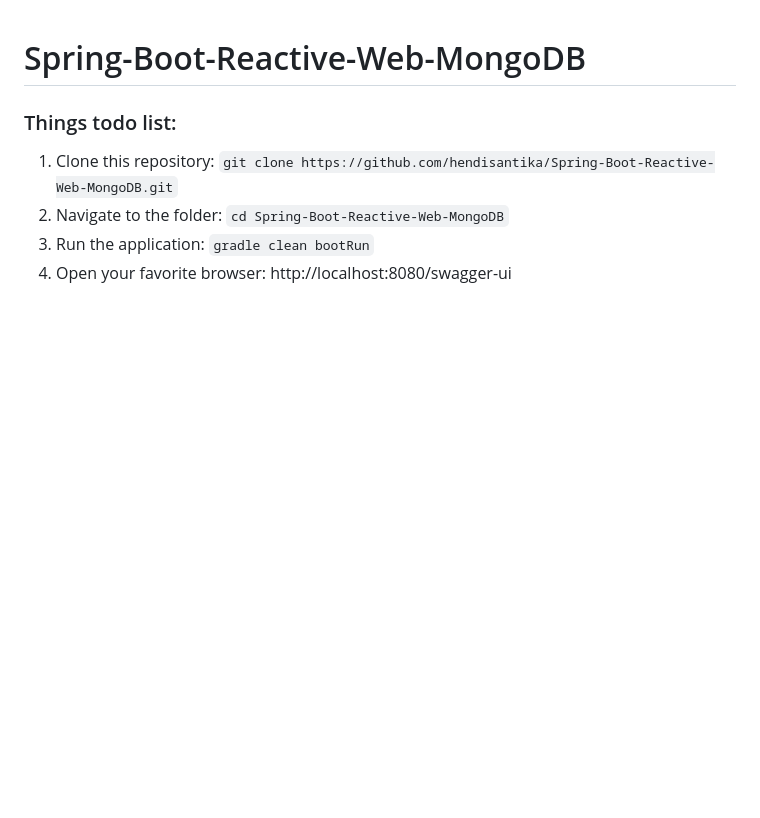
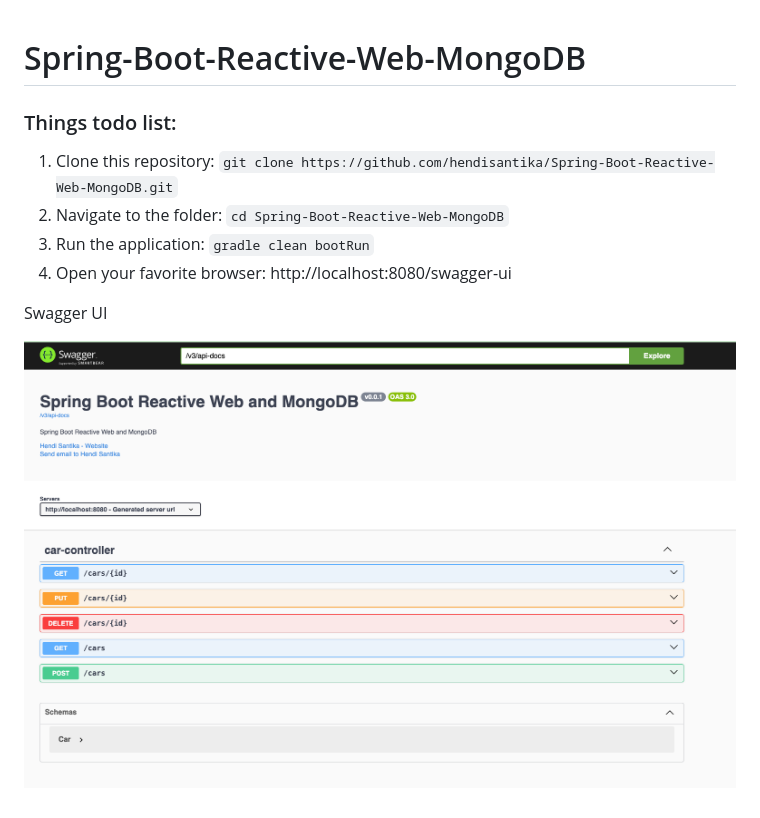
Before and after one commit to hendisantika/Spring-Boot-Reactive-Web-MongoDB, a Markdown page: README.md, the part around the change. Rendered like a GitHub page; pictures changed too: img/swagger.png (added); blank space fills up the shorter version.

Commit message:
Add images screenshot in README.md file 🫸🌀✏️📗🐧🐳

```diff
--- a/README.md
+++ b/README.md
@@ -6,3 +6,7 @@
 2. Navigate to the folder: `cd Spring-Boot-Reactive-Web-MongoDB`
 3. Run the application: `gradle clean bootRun`
 4. Open your favorite browser: http://localhost:8080/swagger-ui
+
+Swagger UI
+
+![Swagger UI](img/swagger.png "Swagger UI")
```
